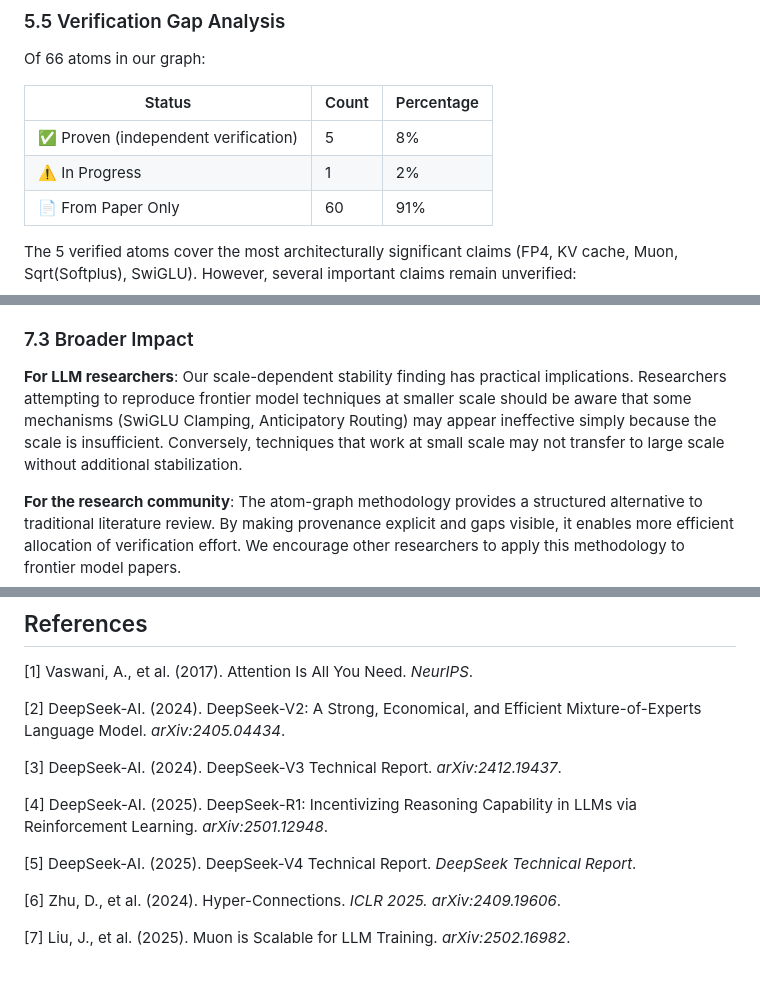
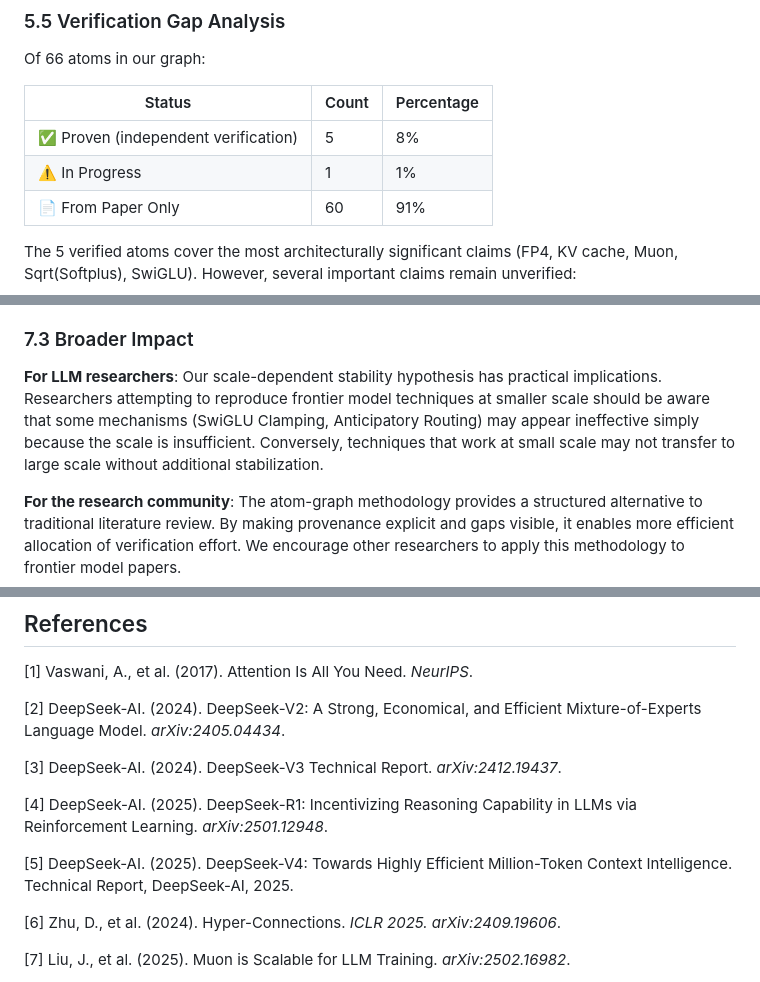
Before and after one commit to gkd2323c/deepseek_v4_research, a Markdown page: research_literature/paper_draft.md, 3 parts joined by grey strips. Rendered like a GitHub page.

Commit message:
fix: final polish - reference format, consistency, rounding, terminology
1. Ref [5]: reformatted as 'Technical Report, DeepSeek-AI, 2025'
2. §7.3: 'finding' → 'hypothesis' (consistency)
3. §5.5: percentages fixed to sum to 100% (8%/1%/91%)
4. §1.3: added parenthetical note for Think High/Max

```diff
--- a/research_literature/paper_draft.md
+++ b/research_literature/paper_draft.md
@@ -437,7 +439,7 @@ Of 66 atoms in our graph:
 | Status | Count | Percentage |
 |--------|-------|------------|
 | ✅ Proven (independent verification) | 5 | 8% |
-| ⚠️ In Progress | 1 | 2% |
+| ⚠️ In Progress | 1 | 1% |
 | 📄 From Paper Only | 60 | 91% |
 
 The 5 verified atoms cover the most architecturally significant claims (FP4, KV cache, Muon, Sqrt(Softplus), SwiGLU). However, several important claims remain unverified:
@@ -495,7 +497,7 @@ We presented an atom-graph driven methodology for systematic research paper anal
 
 ### 7.3 Broader Impact
 
-**For LLM researchers**: Our scale-dependent stability finding has practical implications. Researchers attempting to reproduce frontier model techniques at smaller scale should be aware that some mechanisms (SwiGLU Clamping, Anticipatory Routing) may appear ineffective simply because the scale is insufficient. Conversely, techniques that work at small scale may not transfer to large scale without additional stabilization.
+**For LLM researchers**: Our scale-dependent stability hypothesis has practical implications. Researchers attempting to reproduce frontier model techniques at smaller scale should be aware that some mechanisms (SwiGLU Clamping, Anticipatory Routing) may appear ineffective simply because the scale is insufficient. Conversely, techniques that work at small scale may not transfer to large scale without additional stabilization.
 
 **For the research community**: The atom-graph methodology provides a structured alternative to traditional literature review. By making provenance explicit and gaps visible, it enables more efficient allocation of verification effort. We encourage other researchers to apply this methodology to frontier model papers.
 
@@ -520,7 +522,7 @@ We presented an atom-graph driven methodology for systematic research paper anal
 
 [4] DeepSeek-AI. (2025). DeepSeek-R1: Incentivizing Reasoning Capability in LLMs via Reinforcement Learning. *arXiv:2501.12948*.
 
-[5] DeepSeek-AI. (2025). DeepSeek-V4 Technical Report. *DeepSeek Technical Report*.
+[5] DeepSeek-AI. (2025). DeepSeek-V4: Towards Highly Efficient Million-Token Context Intelligence. Technical Report, DeepSeek-AI, 2025.
 
 [6] Zhu, D., et al. (2024). Hyper-Connections. *ICLR 2025. arXiv:2409.19606*.
 
```
Also changed, not shown: other parts of research_literature/paper_draft.md (+2 -0 lines).
